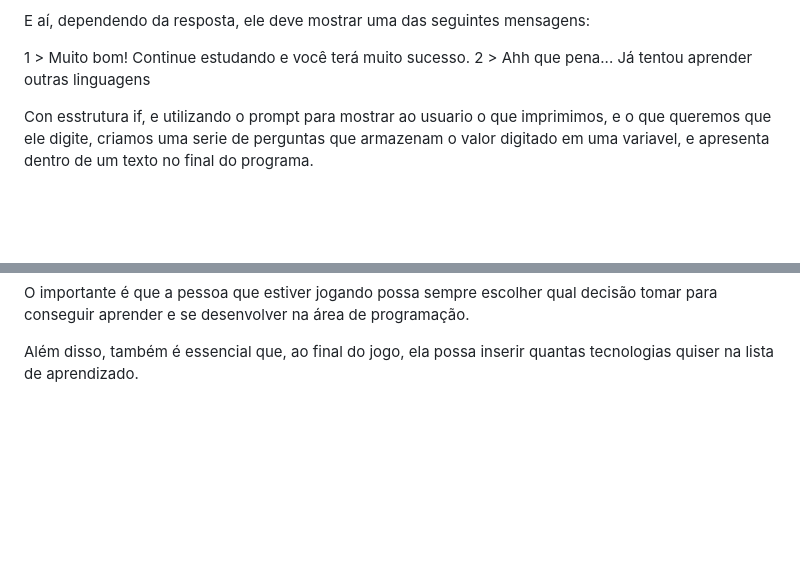
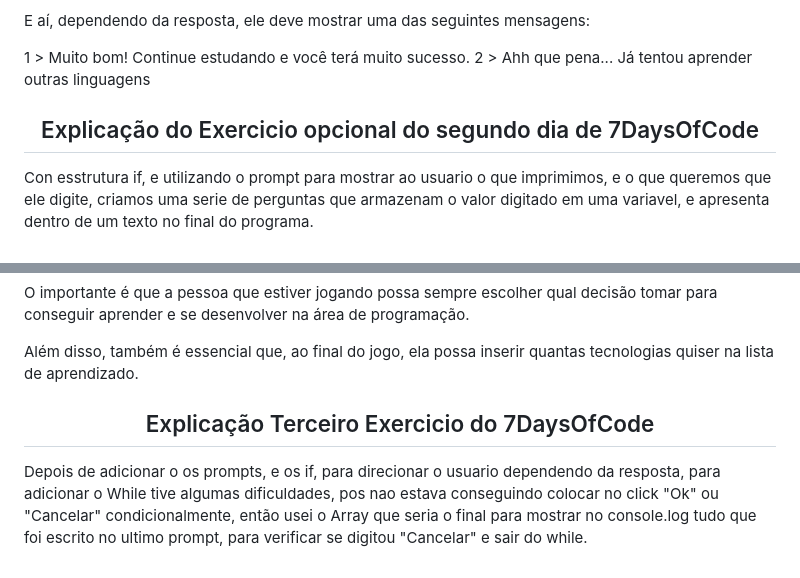
Before and after one commit to PolegolasXD/7DaysOfCode, a Markdown page: README.md, 2 parts joined by grey strips. GitHub-like rendering; blank space fills up the shorter version.

Commit message:
Adicionando explicação do Ex3

```diff
--- a/README.md
+++ b/README.md
@@ -74,6 +74,7 @@ E aí, dependendo da resposta, ele deve mostrar uma das seguintes mensagens:
 1 > Muito bom! Continue estudando e você terá muito sucesso.
 2 > Ahh que pena... Já tentou aprender outras linguagens
 
+<h2 align="center"> Explicação do Exercicio opcional do segundo dia de 7DaysOfCode </h2>
 
 Con esstrutura if, e utilizando o prompt para mostrar ao usuario o que imprimimos, e o que queremos que ele digite, criamos uma serie de perguntas que armazenam o valor digitado em uma variavel, e apresenta dentro de um texto no final do programa.
 ##
@@ -104,3 +105,8 @@ Seu desafio de hoje é criar os destinos possíveis de um jogo, em que o usuári
 O importante é que a pessoa que estiver jogando possa sempre escolher qual decisão tomar para conseguir aprender e se desenvolver na área de programação.
 
 Além disso, também é essencial que, ao final do jogo, ela possa inserir quantas tecnologias quiser na lista de aprendizado.
+
+
+<h2 align="center">Explicação Terceiro Exercicio do 7DaysOfCode</h2>
+
+Depois de adicionar o os prompts, e os if, para direcionar o usuario dependendo da resposta, para adicionar o While tive algumas dificuldades, pos nao estava conseguindo colocar no click "Ok" ou "Cancelar" condicionalmente, então usei o Array que seria o final para mostrar no console.log tudo que foi escrito no ultimo prompt, para verificar se digitou "Cancelar" e sair do while.
```
